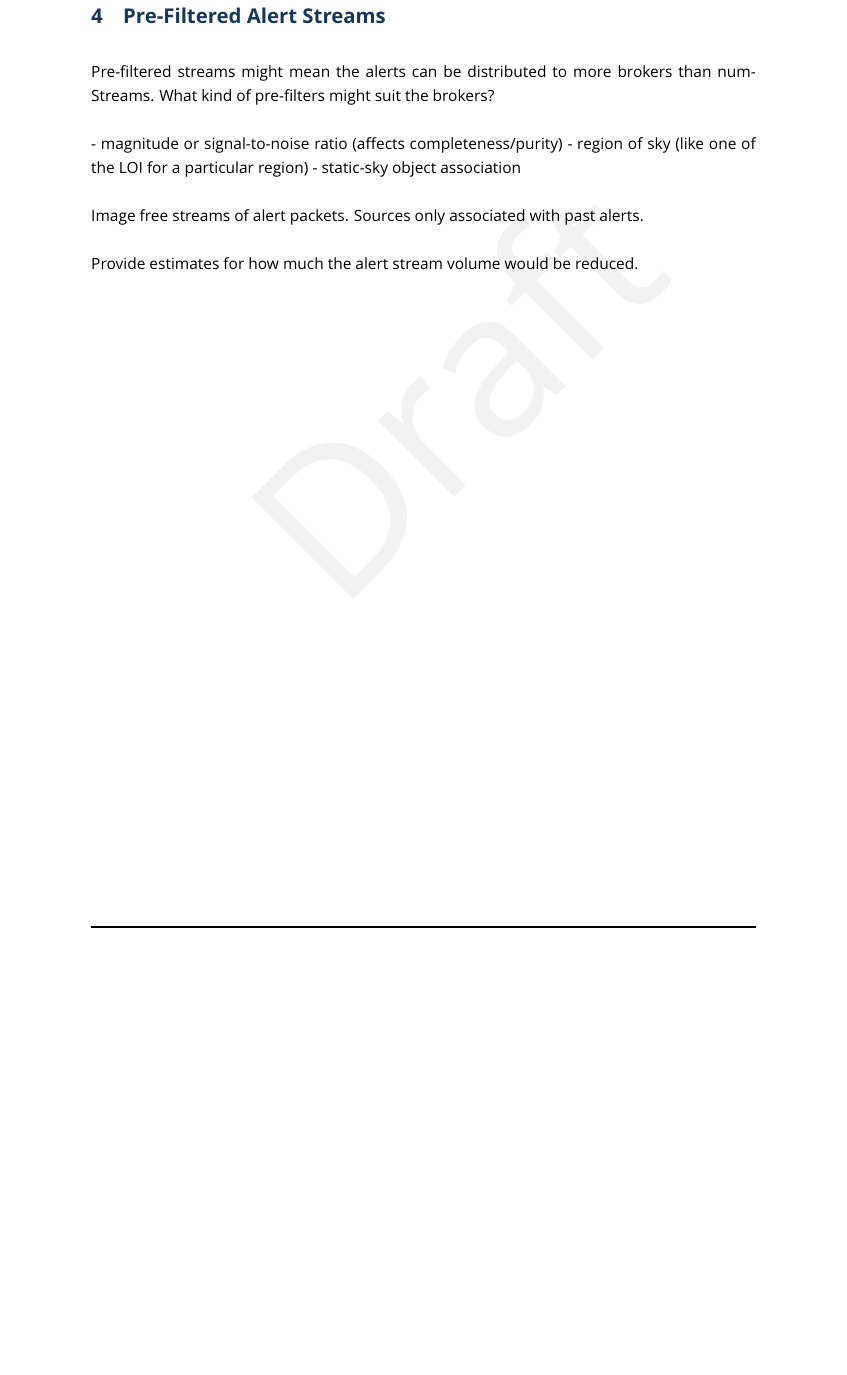
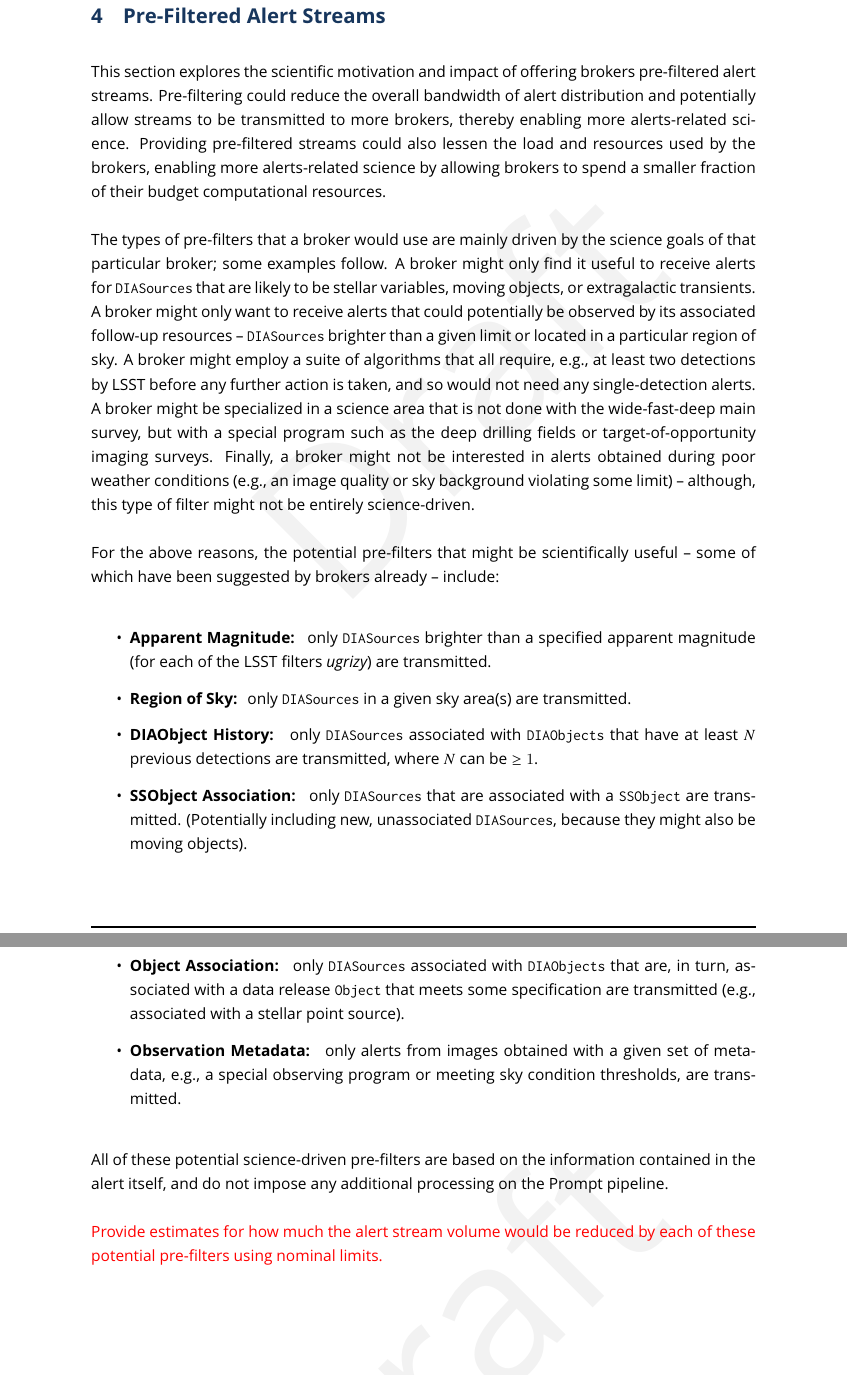
Before and after one commit to MelissaGraham/dmtn-alertoptions, a LaTeX document (dmtn-tbd.tex): part of page 21 of 26 before the commit and two parts of pages 21 and 22 of 27 after it, the two joined at a grey line, cut so that both start at the same text, the shorter picture padded with empty space. The pictures show the PDF file dmtn-tbd.pdf that the author committed with the source.

Commit message:
drafted S4

```diff
--- a/dmtn-tbd.tex
+++ b/dmtn-tbd.tex
@@ -313,16 +312,30 @@ However, this case is unlikely to be as sensitive to the LSST alert distribution
 % % % % % % % % % % % % % % % % % % % % % % % % % %
 \section{Pre-Filtered Alert Streams} \label{sec:prefilter}
 
-Pre-filtered streams might mean the alerts can be distributed to more brokers than numStreams. What kind of pre-filters might suit the brokers?
+This section explores the scientific motivation and impact of offering brokers pre-filtered alert streams.
+Pre-filtering could reduce the overall bandwidth of alert distribution and potentially allow streams to be transmitted to more brokers, thereby enabling more alerts-related science.
+Providing pre-filtered streams could also lessen the load and resources used by the brokers, enabling more alerts-related science by allowing brokers to spend a smaller fraction of their budget computational resources.
 
- - magnitude or signal-to-noise ratio (affects completeness/purity)
- - region of sky (like one of the LOI for a particular region)
- - static-sky object association
+The types of pre-filters that a broker would use are mainly driven by the science goals of that particular broker; some examples follow.
+A broker might only find it useful to receive alerts for {\tt DIASources} that are likely to be stellar variables, moving objects, or extragalactic transients.
+A broker might only want to receive alerts that could potentially be observed by its associated follow-up resources -- {\tt DIASources} brighter than a given limit or located in a particular region of sky.
+A broker might employ a suite of algorithms that all require, e.g., at least two detections by LSST before any further action is taken, and so would not need any single-detection alerts.
+A broker might be specialized in a science area that is not done with the wide-fast-deep main survey, but with a special program such as the deep drilling fields or target-of-opportunity imaging surveys.
+Finally, a broker might not be interested in alerts obtained during poor weather conditions (e.g., an image quality or sky background violating some limit) -- although, this type of filter might not be entirely science-driven.
 
- Image free streams of alert packets.
- Sources only associated with past alerts.
+For the above reasons, the potential pre-filters that might be scientifically useful -- some of which have been suggested by brokers already -- include:
+\begin{itemize}
+\item {\bf Apparent Magnitude: } only {\tt DIASources} brighter than a specified apparent magnitude (for each of the LSST filters {\it ugrizy}) are transmitted.
+\item {\bf Region of Sky: } only {\tt DIASources} in a given sky area(s) are transmitted.
+\item \texttt{\bf DIAObject} {\bf History: } only {\tt DIASources} associated with {\tt DIAObjects} that have at least $N$ previous detections are transmitted, where $N$ can be $\geq1$.
+\item \texttt{\bf SSObject} {\bf Association: } only {\tt DIASources} that are associated with a {\tt SSObject} are transmitted. (Potentially including new, unassociated {\tt DIASources}, because they might also be moving objects).
+\item \texttt{\bf Object} {\bf Association: } only {\tt DIASources} associated with {\tt DIAObjects} that are, in turn, associated with a data release {\tt Object} that meets some specification are transmitted (e.g., associated with a stellar point source).
+\item {\bf Observation Metadata: } only alerts from images obtained with a given set of metadata, e.g., a special observing program or meeting sky condition thresholds, are transmitted.
+\end{itemize}
 
-Provide estimates for how much the alert stream volume would be reduced.
+All of these potential science-driven pre-filters are based on the information contained in the alert itself, and do not impose any additional processing on the Prompt pipeline.
+
+\textcolor{red}{Provide estimates for how much the alert stream volume would be reduced by each of these potential pre-filters using nominal limits.}
 
 
 
```
Also changed, not shown: dmtn-tbd.pdf, dmtn-tbd.tex (1 more changed lines).
